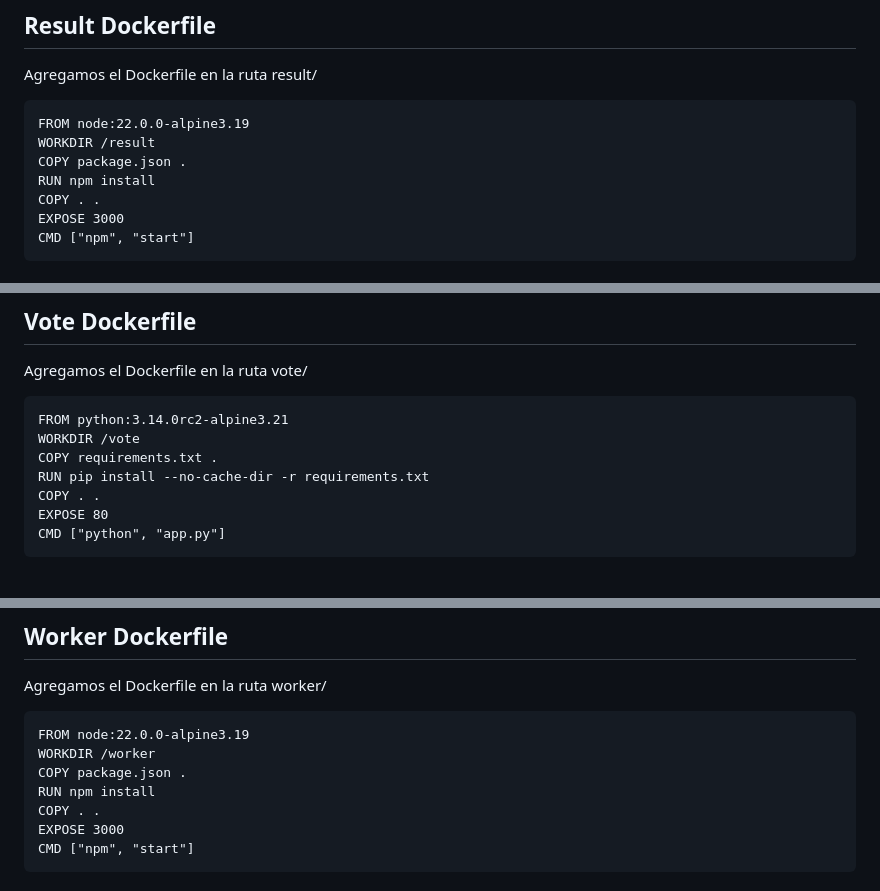
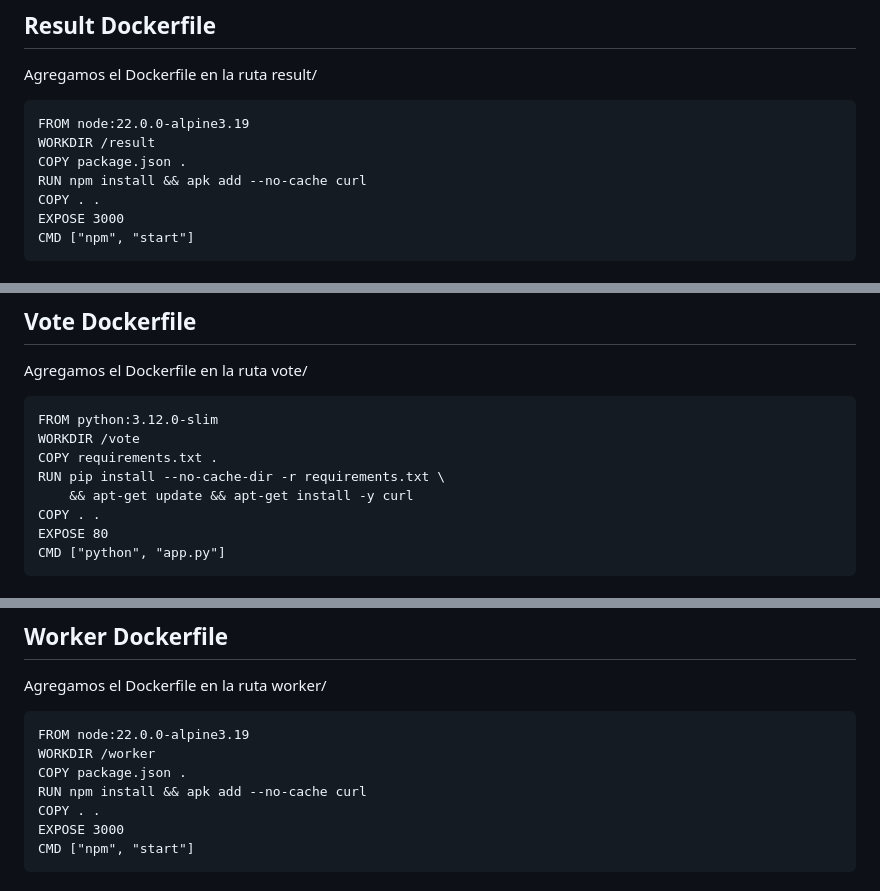
Before and after one commit to jorhak/90DiasDeDevOps, a Markdown page: semana_02/README.md, 3 parts joined by grey strips. Drawn GitHub-style.

Commit message:
docs(semana-02): README.md Se modificaron los Dockerfile, uno por incompativilidad vote y para los otros dos se instalo curl para el healthz

````diff
--- a/semana_02/README.md
+++ b/semana_02/README.md
@@ -830,7 +830,7 @@ Agregamos el Dockerfile en la ruta result/
 FROM node:22.0.0-alpine3.19
 WORKDIR /result
 COPY package.json .
-RUN npm install
+RUN npm install && apk add --no-cache curl
 COPY . .
 EXPOSE 3000
 CMD ["npm", "start"]
@@ -851,10 +851,11 @@ DATABASE_NAME=votos
 ## Vote Dockerfile
 Agregamos el Dockerfile en la ruta vote/
 ```
-FROM python:3.14.0rc2-alpine3.21
+FROM python:3.12.0-slim
 WORKDIR /vote
 COPY requirements.txt .
-RUN pip install --no-cache-dir -r requirements.txt
+RUN pip install --no-cache-dir -r requirements.txt \
+    && apt-get update && apt-get install -y curl
 COPY . .
 EXPOSE 80
 CMD ["python", "app.py"]
@@ -873,7 +874,7 @@ Agregamos el Dockerfile en la ruta worker/
 FROM node:22.0.0-alpine3.19
 WORKDIR /worker
 COPY package.json .
-RUN npm install
+RUN npm install && apk add --no-cache curl
 COPY . .
 EXPOSE 3000
 CMD ["npm", "start"]
````
